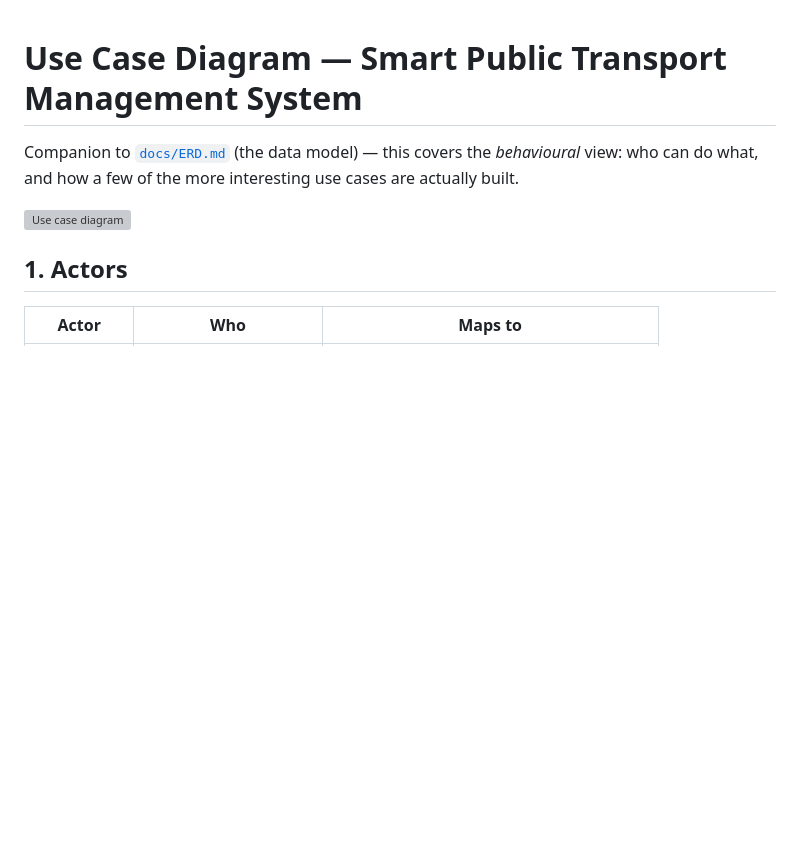
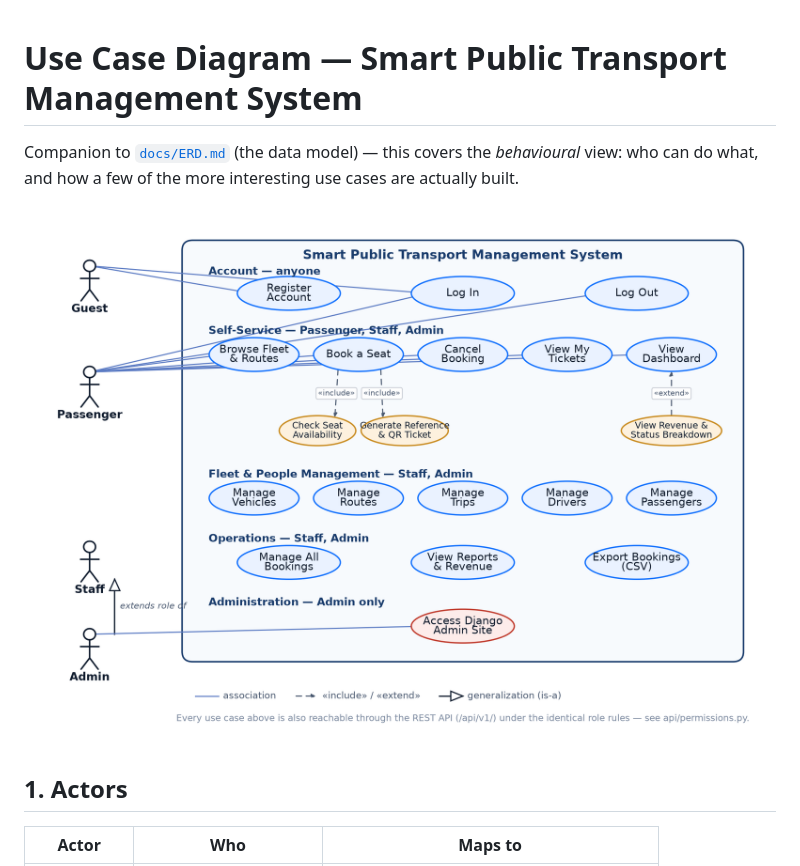
Before and after one commit to MugishoMugobe/SMART_TRANSPORT_SYSTEM, a Markdown page: docs/USE_CASES.md, the part around the change. Rendered like a GitHub page; pictures changed too: docs/use-case-diagram.png (added); blank space fills up the shorter version; grey boxes are pictures that could not be loaded.

```diff
--- a/docs/USE_CASES.md
+++ b/docs/USE_CASES.md
@@ -4,7 +4,7 @@ Companion to [`docs/ERD.md`](ERD.md) (the data model) — this covers the
 *behavioural* view: who can do what, and how a few of the more
 interesting use cases are actually built.
 
-![Use case diagram](use-case-diagram.svg)
+![Use case diagram](use-case-diagram.png)
 
 ## 1. Actors
 
```
Also changed, not shown: docs/DEPLOYMENT.md (+2 -0 lines), 5 other files.
